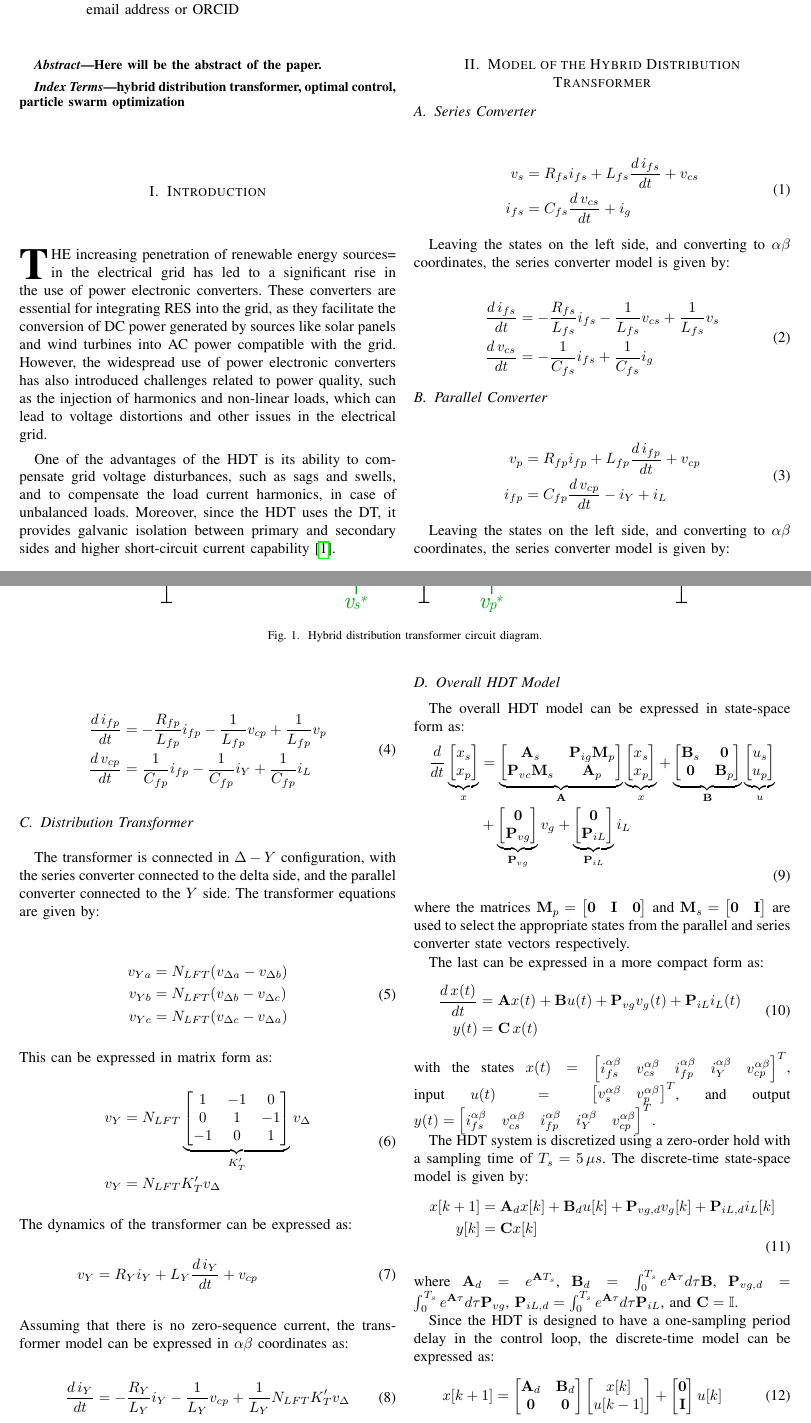
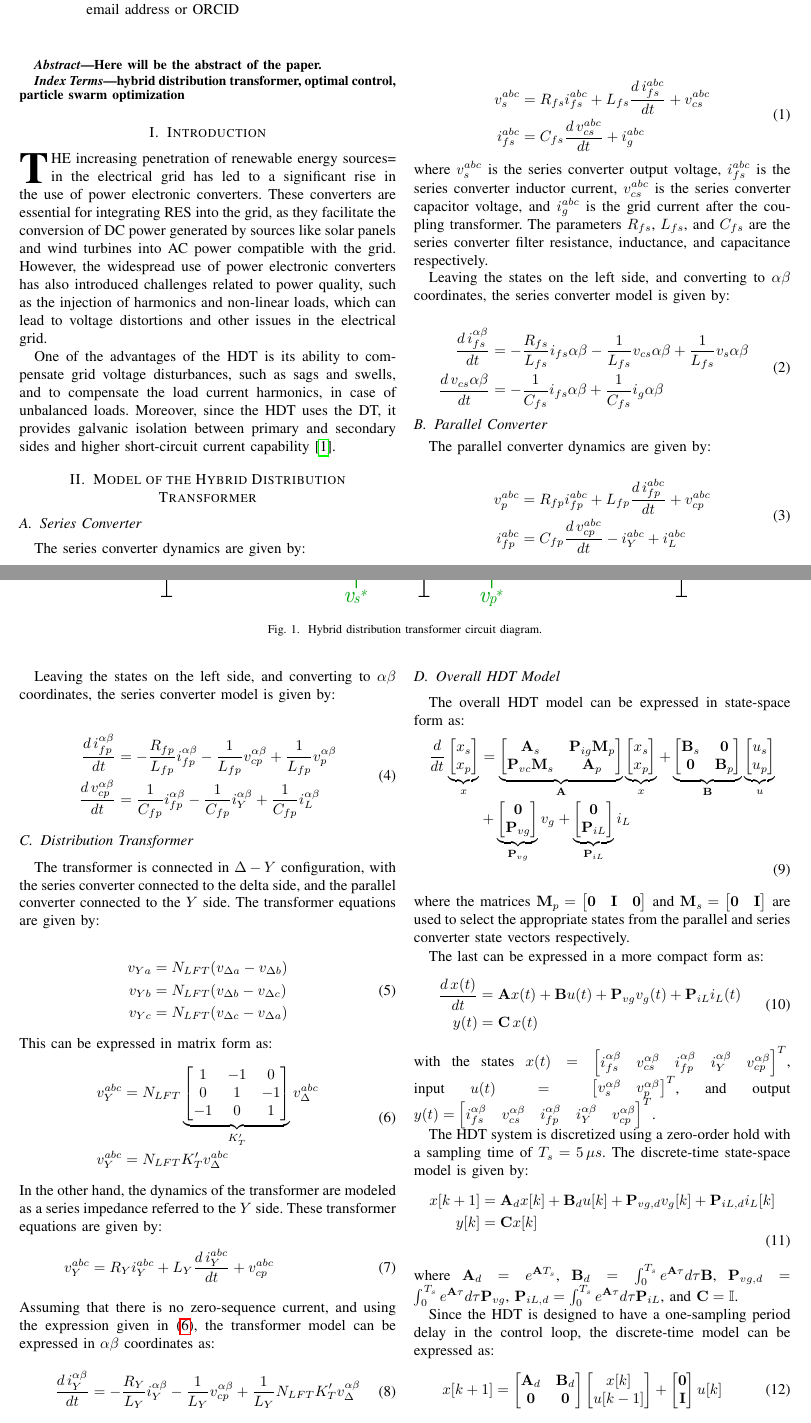
Before and after one commit to dfigueroa-2602/Papers, a LaTeX paper (Paper_HDT/Paper.tex, which reads Paper_HDT/Content/Model_HDT.tex): two parts of pages 1 and 2 of 6, joined at a grey line, cut so that both start at the same text. Compiled offline with pdfLaTeX; a missing font is replaced by an installed copy or a similar font; a LaTeX package or settings file that is missing is left out.

Commit message:
Paper v0.3
Adding abc and alphabeta superscript expressions.

```diff
--- a/Paper_HDT/Content/Model_HDT.tex
+++ b/Paper_HDT/Content/Model_HDT.tex
@@ -1,11 +1,14 @@
 \subsection{Series Converter}
+
+The series converter dynamics are given by:
 
 \begin{align}
     \begin{aligned}
-        v_s &= R_{fs}i_{fs} + L_{fs}\dfrac{d\,i_{fs}}{dt} + v_{cs} \\
-        i_{fs} &= C_{fs}\dfrac{d\,v_{cs}}{dt} + i_g \\
+        v_s^{abc} &= R_{fs}i_{fs}^{abc} + L_{fs}\dfrac{d\,i_{fs}^{abc}}{dt} + v_{cs}^{abc} \\
+        i_{fs}^{abc} &= C_{fs}\dfrac{d\,v_{cs}^{abc}}{dt} + i_g^{abc} \\
     \end{aligned}
 \end{align}
+where $v_s^{abc}$ is the series converter output voltage, $i_{fs}^{abc}$ is the series converter inductor current, $v_{cs}^{abc}$ is the series converter capacitor voltage, and $i_g^{abc}$ is the grid current after the coupling transformer. The parameters $R_{fs}$, $L_{fs}$, and $C_{fs}$ are the series converter filter resistance, inductance, and capacitance respectively.
 
 Leaving the states on the left side, and converting to $\alpha\beta$ coordinates, the series converter model is given by:
 
@@ -18,17 +21,19 @@ Leaving the states on the left side, and converting to $\alpha\beta$ coordinates
 
 \begin{align}
     \begin{aligned}
-        \dfrac{d\,i_{fs}}{dt} &= -\dfrac{R_{fs}}{L_{fs}}i_{fs} - \dfrac{1}{L_{fs}}v_{cs} + \dfrac{1}{L_{fs}}v_s \\
-        \dfrac{d\,v_{cs}}{dt} &= -\dfrac{1}{C_{fs}}i_{fs} + \dfrac{1}{C_{fs}}i_g
+        \dfrac{d\,i_{fs}^{\alpha\beta}}{dt} &= -\dfrac{R_{fs}}{L_{fs}}i_{fs}{\alpha\beta} - \dfrac{1}{L_{fs}}v_{cs}{\alpha\beta} + \dfrac{1}{L_{fs}}v_s{\alpha\beta} \\
+        \dfrac{d\,v_{cs}{\alpha\beta}}{dt} &= -\dfrac{1}{C_{fs}}i_{fs}{\alpha\beta} + \dfrac{1}{C_{fs}}i_g{\alpha\beta}
     \end{aligned}
 \end{align}
 
 \subsection{Parallel Converter}
 
+The parallel converter dynamics are given by:
+
 \begin{align}
     \begin{aligned}
-        v_p &= R_{fp}i_{fp} + L_{fp}\dfrac{d\,i_{fp}}{dt} + v_{cp} \\
-        i_{fp} &= C_{fp}\dfrac{d\,v_{cp}}{dt} - i_Y + i_L
+        v_p^{abc} &= R_{fp}i_{fp}^{abc} + L_{fp}\dfrac{d\,i_{fp}^{abc}}{dt} + v_{cp}^{abc} \\
+        i_{fp}^{abc} &= C_{fp}\dfrac{d\,v_{cp}^{abc}}{dt} - i_Y^{abc} + i_L^{abc}
     \end{aligned}
 \end{align}
 
@@ -36,8 +41,8 @@ Leaving the states on the left side, and converting to $\alpha\beta$ coordinates
 
 \begin{align}
     \begin{aligned}
-        \dfrac{d\,i_{fp}}{dt} &= -\dfrac{R_{fp}}{L_{fp}}i_{fp} - \dfrac{1}{L_{fp}}v_{cp} + \dfrac{1}{L_{fp}}v_p \\
-        \dfrac{d\,v_{cp}}{dt} &= \dfrac{1}{C_{fp}}i_{fp} - \dfrac{1}{C_{fp}}i_Y + \dfrac{1}{C_{fp}}i_L
+        \dfrac{d\,i_{fp}^{\alpha\beta}}{dt} &= -\dfrac{R_{fp}}{L_{fp}}i_{fp}^{\alpha\beta} - \dfrac{1}{L_{fp}}v_{cp}^{\alpha\beta} + \dfrac{1}{L_{fp}}v_p^{\alpha\beta} \\
+        \dfrac{d\,v_{cp}^{\alpha\beta}}{dt} &= \dfrac{1}{C_{fp}}i_{fp}^{\alpha\beta} - \dfrac{1}{C_{fp}}i_Y^{\alpha\beta} + \dfrac{1}{C_{fp}}i_L^{\alpha\beta}
     \end{aligned}
 \end{align}
 
@@ -55,7 +60,7 @@ The transformer is connected in $\Delta-Y$ configuration, with the series conver
 This can be expressed in matrix form as:
 \begin{align}
     \begin{aligned}
-        v_Y &= N_{LFT}
+        v_Y^{abc} &= N_{LFT}
         \underbrace{
         \begin{bmatrix}
             1 & -1 & 0 \\
@@ -63,15 +68,15 @@ This can be expressed in matrix form as:
             -1 & 0 & 1
         \end{bmatrix}
         }_{K_T'}
-        v_{\Delta}\\
-        v_Y &= N_{LFT} K_T' v_{\Delta}
+        v_{\Delta}^{abc}\\
+        v_Y^{abc} &= N_{LFT} K_T' v_{\Delta}^{abc} \label{eq:Delta_Y_Transformation}
     \end{aligned}
 \end{align}
-The dynamics of the transformer can be expressed as:
+In the other hand, the dynamics of the transformer are modeled as a series impedance referred to the $Y$ side. These transformer equations are given by:
 \begin{align}
-    v_{Y} &= R_Yi_Y + L_Y\dfrac{d\,i_Y}{dt} + v_{cp} \\
-    \intertext{Assuming that there is no zero-sequence current, the transformer model can be expressed in $\alpha\beta$ coordinates as:}
-    \dfrac{d\,i_Y}{dt} &= -\dfrac{R_Y}{L_Y}i_Y - \dfrac{1}{L_Y}v_{cp} + \dfrac{1}{L_Y}N_{LFT}K_T'v_{\Delta}
+    v_{Y}^{abc} &= R_Yi_Y^{abc} + L_Y\dfrac{d\,i_Y^{abc}}{dt} + v_{cp}^{abc} \\
+    \intertext{Assuming that there is no zero-sequence current, and using the expression given in \eqref{eq:Delta_Y_Transformation}, the transformer model can be expressed in $\alpha\beta$ coordinates as:}
+    \dfrac{d\,i_Y^{\alpha\beta}}{dt} &= -\dfrac{R_Y}{L_Y}i_Y^{\alpha\beta} - \dfrac{1}{L_Y}v_{cp}^{\alpha\beta} + \dfrac{1}{L_Y}N_{LFT}K_T'v_{\Delta}^{\alpha\beta}
 \end{align}
 
 \subsection{Overall HDT Model}
```
Also changed, not shown: Paper_HDT/Configuration.tex (+1 -0 lines), Paper_HDT/Title.tex (+1 -0 lines), Paper_HDT/Paper.pdf, 7 other files.
